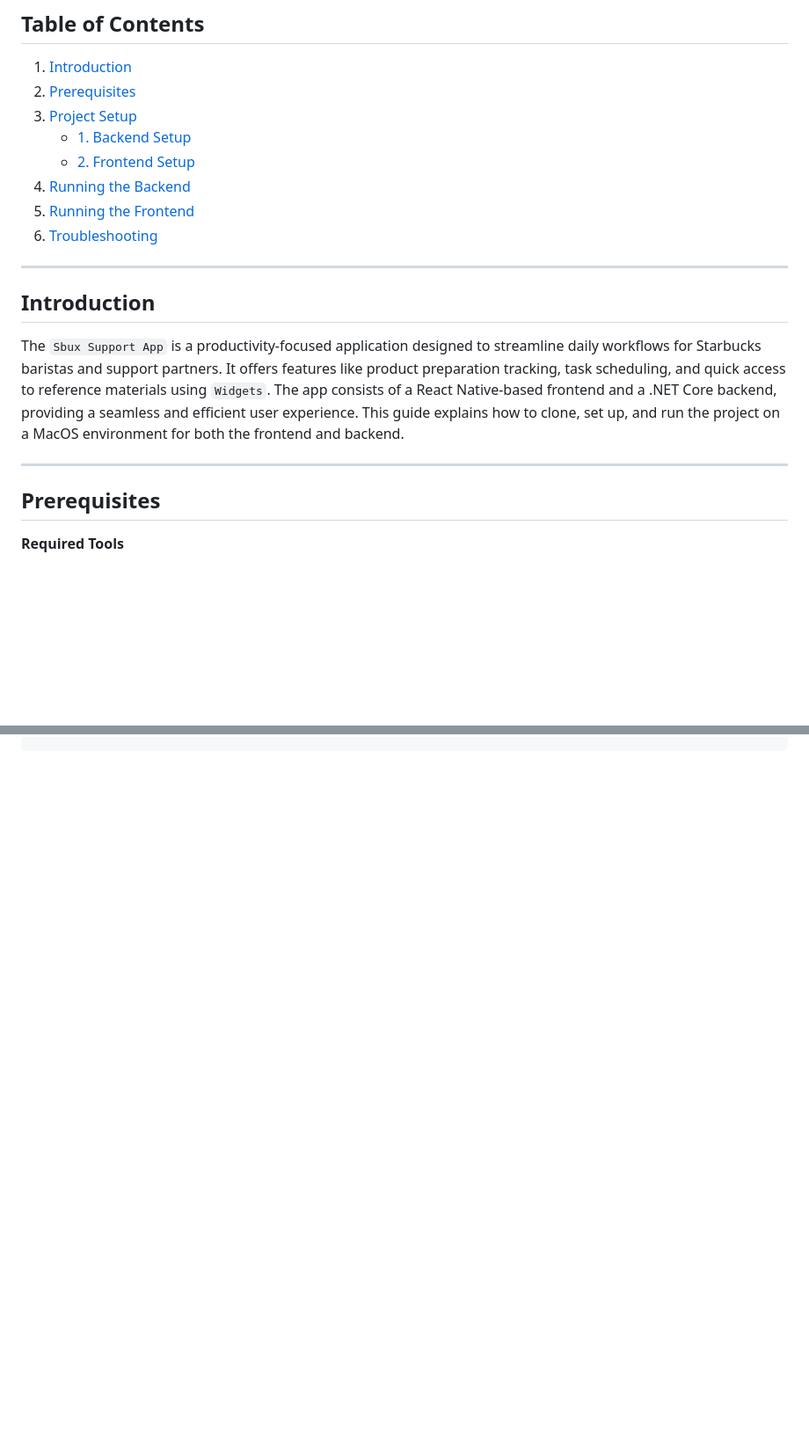
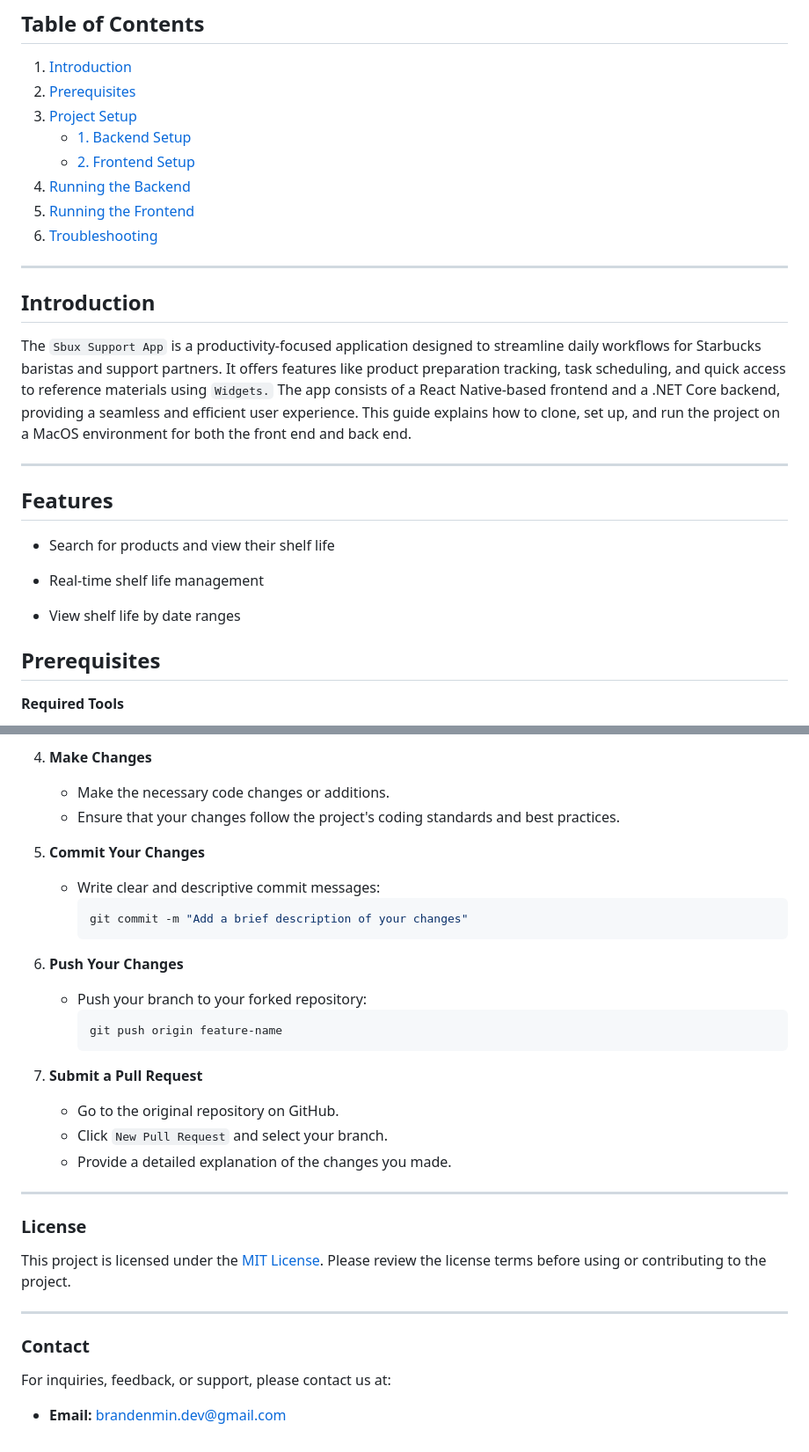
Before and after one commit to Gemnnn/sbux-support-app, a Markdown page: README.md, 2 parts joined by grey strips. Shown at 88% size. Drawn GitHub-style; blank space fills up the shorter version.

````diff
--- a/README.md
+++ b/README.md
@@ -13,11 +13,21 @@
 ---
 
 ## **Introduction**
-The `Sbux Support App` is a productivity-focused application designed to streamline daily workflows for Starbucks baristas and support partners. It offers features like product preparation tracking, task scheduling, and quick access to reference materials using `Widgets`.
+The `Sbux Support App` is a productivity-focused application designed to streamline daily workflows for Starbucks baristas and support partners. It offers features like product preparation tracking, task scheduling, and quick access to reference materials using `Widgets.`
 The app consists of a React Native-based frontend and a .NET Core backend, providing a seamless and efficient user experience.
-This guide explains how to clone, set up, and run the project on a MacOS environment for both the frontend and backend.
+This guide explains how to clone, set up, and run the project on a MacOS environment for both the front end and back end.
 
 ---
+
+## **Features**
+
+* Search for products and view their shelf life
+
+* Real-time shelf life management
+
+* View shelf life by date ranges
+
+
 
 ## **Prerequisites**
 
@@ -135,0 +238,35 @@ dotnet run
+4. **Make Changes**
+   - Make the necessary code changes or additions.
+   - Ensure that your changes follow the project's coding standards and best practices.
+
+5. **Commit Your Changes**
+   - Write clear and descriptive commit messages:
+     ```bash
+     git commit -m "Add a brief description of your changes"
+     ```
+
+6. **Push Your Changes**
+   - Push your branch to your forked repository:
+     ```bash
+     git push origin feature-name
+     ```
+
+7. **Submit a Pull Request**
+   - Go to the original repository on GitHub.
+   - Click `New Pull Request` and select your branch.
+   - Provide a detailed explanation of the changes you made.
+
+---
+
+### **License**
+
+This project is licensed under the [MIT License](LICENSE). Please review the license terms before using or contributing to the project.
+
+---
+
+
+
+### **Contact**
+
+For inquiries, feedback, or support, please contact us at:
+- **Email:** brandenmin.dev@gmail.com
````
Also changed, not shown: other parts of README.md (+94 -2 lines).
